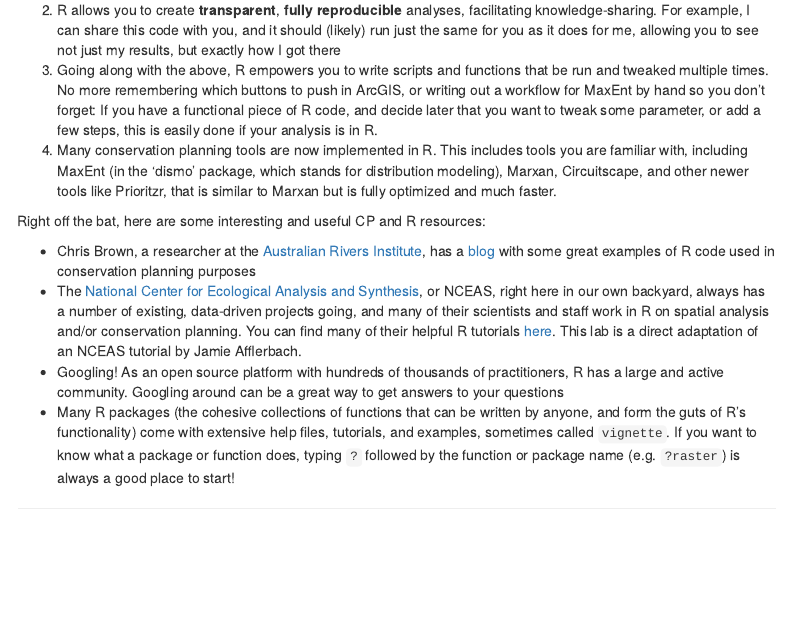
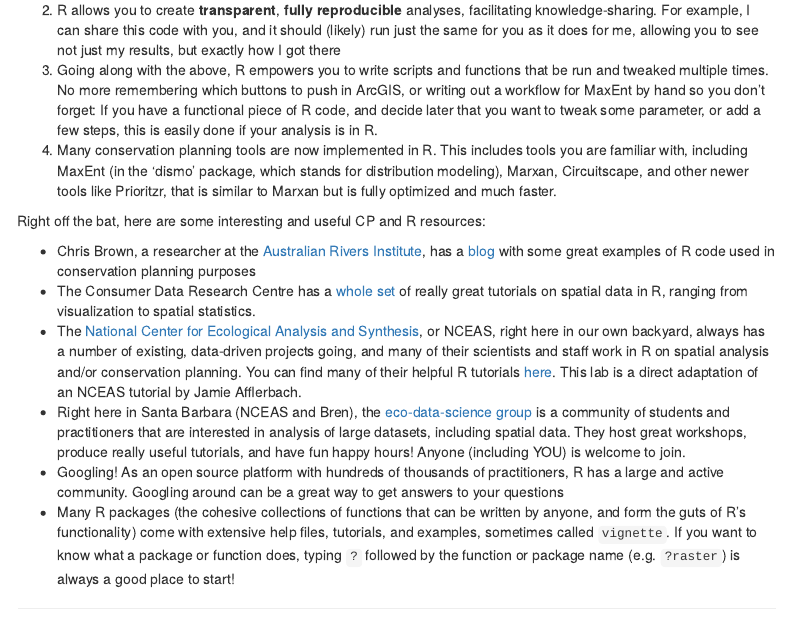
Before and after one commit to owenrliu/CP_S17_R_lab, an R Markdown document (R_lab_html.Rmd): the page in a window 1100 px wide, from 640 px down. Rendered offline with R 4.5, knitr and Pandoc, with nearby package versions; some code elsewhere in the file could not run offline; menus at the side of the page are left out.

Commit message:
updated acknowledgements

```diff
--- a/R_lab_html.Rmd
+++ b/R_lab_html.Rmd
@@ -37,7 +37,9 @@ Lots of digital ink has been spilled explaining the advantages (and limitations)
 Right off the bat, here are some interesting and useful CP and R resources:
 
   * Chris Brown, a researcher at the [Australian Rivers Institute](https://www.griffith.edu.au/environment-planning-architecture/australian-rivers-institute), has a [blog](http://www.seascapemodels.org/Rstats/index.html#page_content) with some great examples of R code used in conservation planning purposes
+  * The Consumer Data Research Centre has a [whole set](https://data.cdrc.ac.uk/tutorial/an-introduction-to-spatial-data-analysis-and-visualisation-in-r) of really great tutorials on spatial data in R, ranging from visualization to spatial statistics.
   * The [National Center for Ecological Analysis and Synthesis](https://www.nceas.ucsb.edu/), or NCEAS, right here in our own backyard, always has a number of existing, data-driven projects going, and many of their scientists and staff work in R on spatial analysis and/or conservation planning. You can find many of their helpful R tutorials [here](https://www.nceas.ucsb.edu/scicomp/software/r). This lab is a direct adaptation of an NCEAS tutorial by Jamie Afflerbach.
+  * Right here in Santa Barbara (NCEAS and Bren), the [eco-data-science group](https://eco-data-science.github.io/) is a community of students and practitioners that are interested in analysis of large datasets, including spatial data. They host great workshops, produce really useful tutorials, and have fun happy hours! Anyone (including YOU) is welcome to join.
   * Googling! As an open source platform with hundreds of thousands of practitioners, R has a large and active community. Googling around can be a great way to get answers to your questions
   * Many R packages (the cohesive collections of functions that can be written by anyone, and form the guts of R's functionality) come with extensive help files, tutorials, and examples, sometimes called `vignette`. If you want to know what a package or function does, typing `?` followed by the function or package name (e.g. `?raster`) is always a good place to start!
 
```
